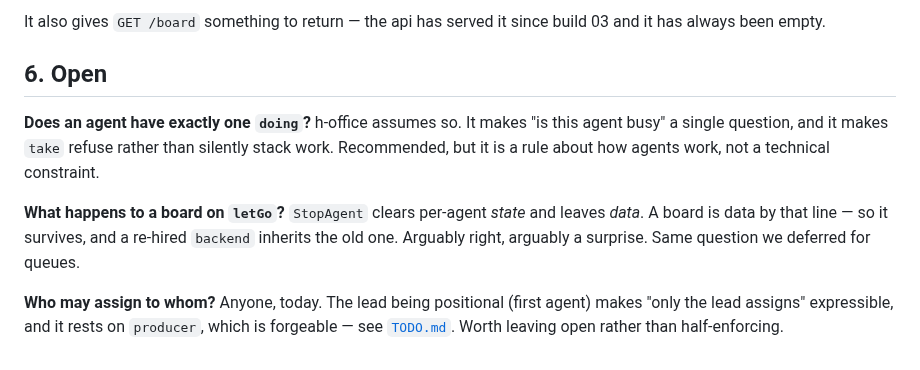
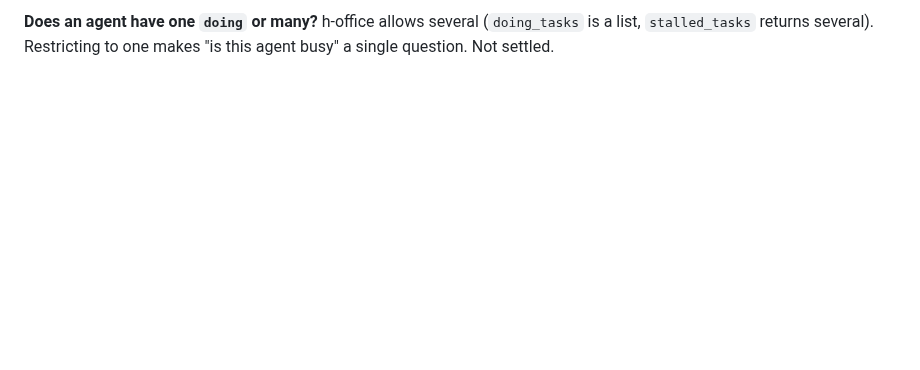
Before and after one commit to h-network/h-flock, a Markdown page: docs/PLAN-boards.md, the part around one of its changes. Drawn GitHub-style; blank space fills up the shorter version.

```diff
--- a/docs/PLAN-boards.md
+++ b/docs/PLAN-boards.md
@@ -151,19 +132,3 @@ boards the watchdog has only the half that cries wolf.
-It also gives `GET /board` something to return — the api has served it since
-build 03 and it has always been empty.
-
-## 6. Open
-
-**Does an agent have exactly one `doing`?** h-office assumes so. It makes "is
-this agent busy" a single question, and it makes `take` refuse rather than
-silently stack work. Recommended, but it is a rule about how agents work, not a
-technical constraint.
-
-**What happens to a board on `letGo`?** `StopAgent` clears per-agent *state* and
-leaves *data*. A board is data by that line — so it survives, and a re-hired
-`backend` inherits the old one. Arguably right, arguably a surprise. Same
-question we deferred for queues.
-
-**Who may assign to whom?** Anyone, today. The lead being positional (first
-agent) makes "only the lead assigns" expressible, and it rests on `producer`,
-which is forgeable — see [`TODO.md`](TODO.md). Worth leaving open rather than
-half-enforcing.
+**Does an agent have one `doing` or many?** h-office allows several
+(`doing_tasks` is a list, `stalled_tasks` returns several). Restricting to one
+makes "is this agent busy" a single question. Not settled.
```
Also changed, not shown: other parts of docs/PLAN-boards.md (+100 -119 lines).
